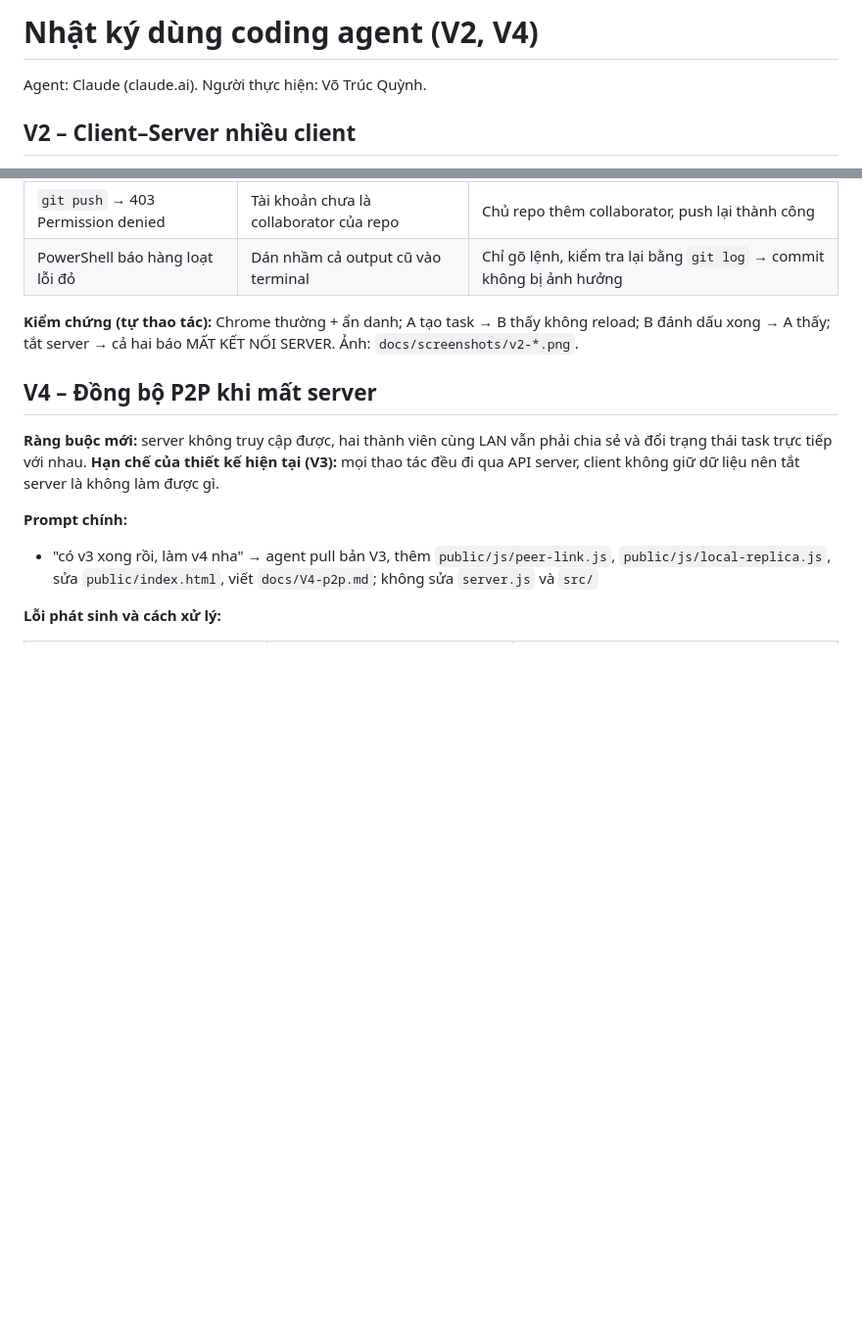
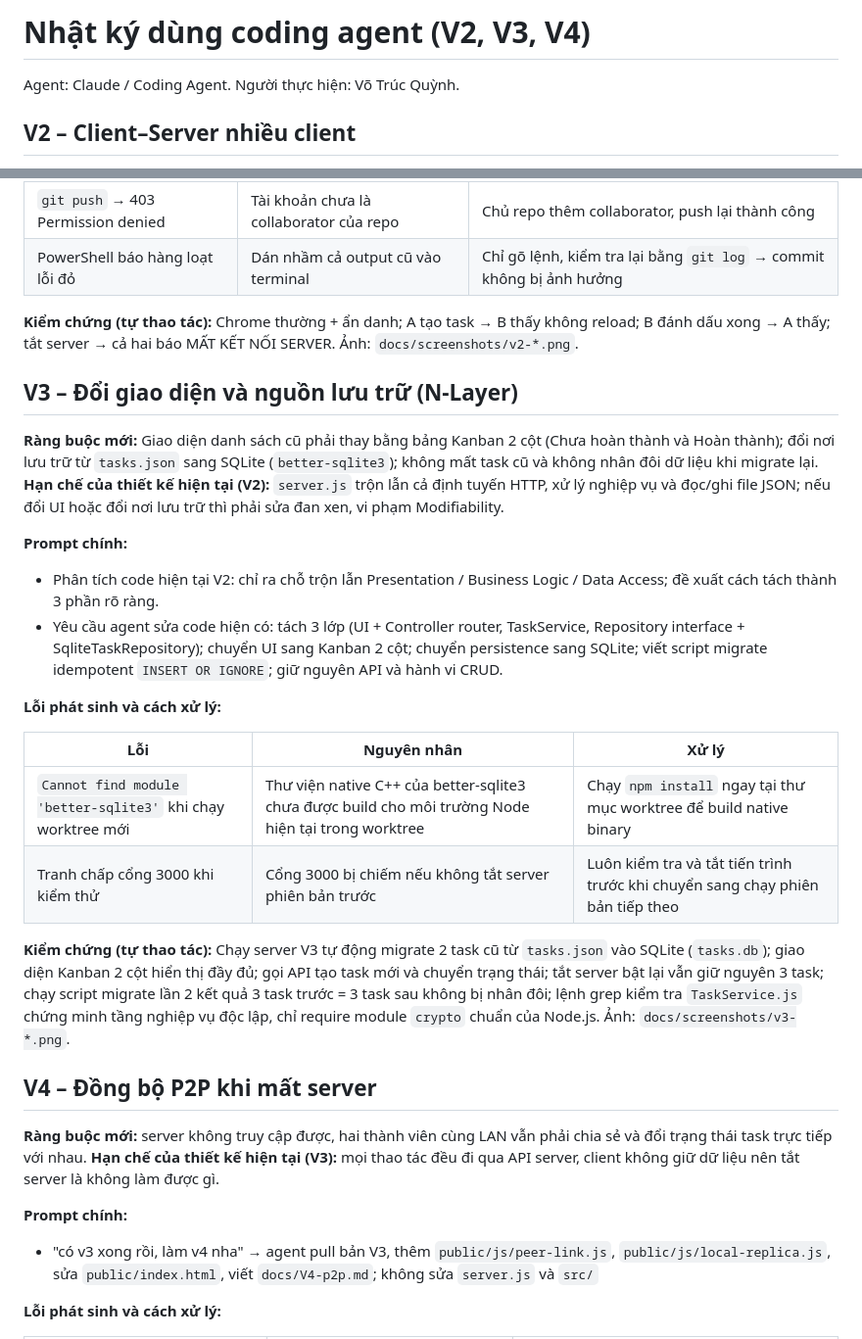
Before and after one commit to TienThanhUs/TodoAppBasic-NMCNPM, a Markdown page: docs/agent-log.md, 2 parts joined by grey strips. Shown at 98% size. Drawn GitHub-style; blank space fills up the shorter version.

Commit message:
Bo sung nhat ky coding agent cho V3

```diff
--- a/docs/agent-log.md
+++ b/docs/agent-log.md
@@ -1,6 +1,6 @@
-# Nhật ký dùng coding agent (V2, V4)
+# Nhật ký dùng coding agent (V2, V3, V4)
 
-Agent: Claude (claude.ai). Người thực hiện: Võ Trúc Quỳnh.
+Agent: Claude / Coding Agent. Người thực hiện: Võ Trúc Quỳnh.
 
 ## V2 – Client–Server nhiều client
 
@@ -20,6 +20,24 @@ Agent: Claude (claude.ai). Người thực hiện: Võ Trúc Quỳnh.
 
 **Kiểm chứng (tự thao tác):** Chrome thường + ẩn danh; A tạo task → B thấy không reload; B đánh dấu xong → A thấy; tắt server → cả hai báo MẤT KẾT NỐI SERVER. Ảnh: `docs/screenshots/v2-*.png`.
 
+## V3 – Đổi giao diện và nguồn lưu trữ (N-Layer)
+
+**Ràng buộc mới:** Giao diện danh sách cũ phải thay bằng bảng Kanban 2 cột (Chưa hoàn thành và Hoàn thành); đổi nơi lưu trữ từ `tasks.json` sang SQLite (`better-sqlite3`); không mất task cũ và không nhân đôi dữ liệu khi migrate lại.
+**Hạn chế của thiết kế hiện tại (V2):** `server.js` trộn lẫn cả định tuyến HTTP, xử lý nghiệp vụ và đọc/ghi file JSON; nếu đổi UI hoặc đổi nơi lưu trữ thì phải sửa đan xen, vi phạm Modifiability.
+
+**Prompt chính:**
+- Phân tích code hiện tại V2: chỉ ra chỗ trộn lẫn Presentation / Business Logic / Data Access; đề xuất cách tách thành 3 phần rõ ràng.
+- Yêu cầu agent sửa code hiện có: tách 3 lớp (UI + Controller router, TaskService, Repository interface + SqliteTaskRepository); chuyển UI sang Kanban 2 cột; chuyển persistence sang SQLite; viết script migrate idempotent `INSERT OR IGNORE`; giữ nguyên API và hành vi CRUD.
+
+**Lỗi phát sinh và cách xử lý:**
+
+| Lỗi | Nguyên nhân | Xử lý |
+|---|---|---|
+| `Cannot find module 'better-sqlite3'` khi chạy worktree mới | Thư viện native C++ của better-sqlite3 chưa được build cho môi trường Node hiện tại trong worktree | Chạy `npm install` ngay tại thư mục worktree để build native binary |
+| Tranh chấp cổng 3000 khi kiểm thử | Cổng 3000 bị chiếm nếu không tắt server phiên bản trước | Luôn kiểm tra và tắt tiến trình trước khi chuyển sang chạy phiên bản tiếp theo |
+
+**Kiểm chứng (tự thao tác):** Chạy server V3 tự động migrate 2 task cũ từ `tasks.json` vào SQLite (`tasks.db`); giao diện Kanban 2 cột hiển thị đầy đủ; gọi API tạo task mới và chuyển trạng thái; tắt server bật lại vẫn giữ nguyên 3 task; chạy script migrate lần 2 kết quả 3 task trước = 3 task sau không bị nhân đôi; lệnh grep kiểm tra `TaskService.js` chứng minh tầng nghiệp vụ độc lập, chỉ require module `crypto` chuẩn của Node.js. Ảnh: `docs/screenshots/v3-*.png`.
+
 ## V4 – Đồng bộ P2P khi mất server
 
 **Ràng buộc mới:** server không truy cập được, hai thành viên cùng LAN vẫn phải chia sẻ và đổi trạng thái task trực tiếp với nhau.
```
